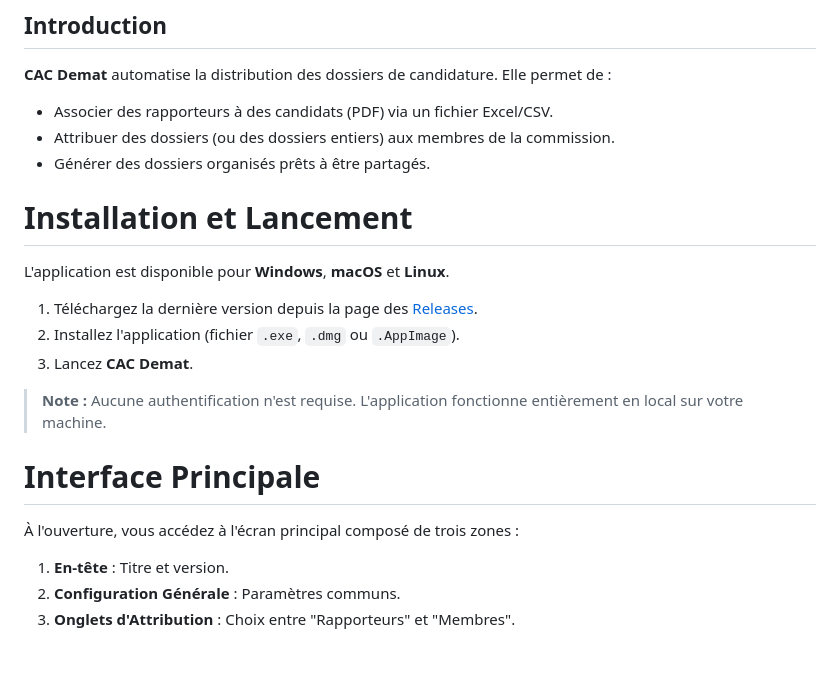
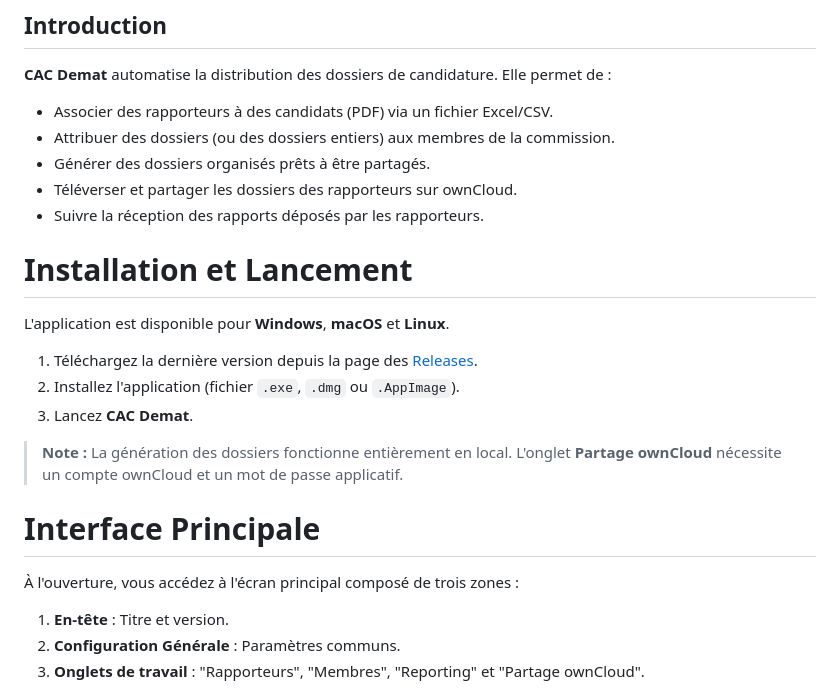
Before and after one commit to sohaibafifi/cac-demat, a Markdown page: docs/user_guide.md, the part around one of its changes. GitHub-like rendering; blank space fills up the shorter version.

```diff
--- a/docs/user_guide.md
+++ b/docs/user_guide.md
@@ -8,6 +8,8 @@ Bienvenue dans la documentation de **CAC Demat**, l'application destinée à fac
 *   Associer des rapporteurs à des candidats (PDF) via un fichier Excel/CSV.
 *   Attribuer des dossiers (ou des dossiers entiers) aux membres de la commission.
 *   Générer des dossiers organisés prêts à être partagés.
+*   Téléverser et partager les dossiers des rapporteurs sur ownCloud.
+*   Suivre la réception des rapports déposés par les rapporteurs.
 
 # Installation et Lancement
 
@@ -17,14 +19,14 @@ L'application est disponible pour **Windows**, **macOS** et **Linux**.
 2.  Installez l'application (fichier `.exe`, `.dmg` ou `.AppImage`).
 3.  Lancez **CAC Demat**.
 
-> **Note :** Aucune authentification n'est requise. L'application fonctionne entièrement en local sur votre machine.
+> **Note :** La génération des dossiers fonctionne entièrement en local. L'onglet **Partage ownCloud** nécessite un compte ownCloud et un mot de passe applicatif.
 
 # Interface Principale
 
 À l'ouverture, vous accédez à l'écran principal composé de trois zones :
 1.  **En-tête** : Titre et version.
 2.  **Configuration Générale** : Paramètres communs.
-3.  **Onglets d'Attribution** : Choix entre "Rapporteurs" et "Membres".
+3.  **Onglets de travail** : "Rapporteurs", "Membres", "Reporting" et "Partage ownCloud".
 
 ![Capture d'écran : Vue d'ensemble de l'interface par défaut](screenshots/home_screen.png)
 
```
Also changed, not shown: other parts of docs/user_guide.md (+47 -0 lines).
